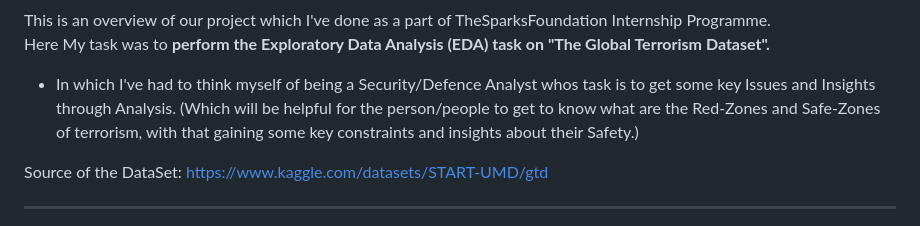
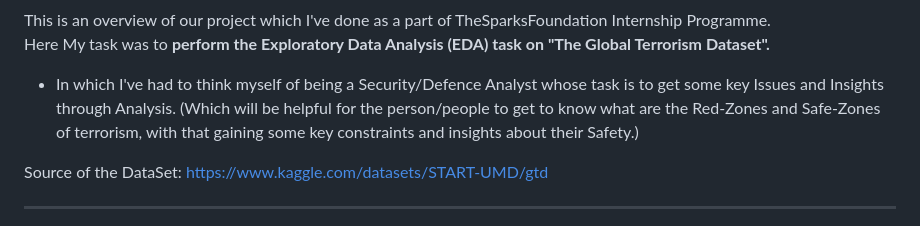
Before and after one commit to Inferno-scorp/DataAnalytics-and-DataScience-Projects, a Markdown page: GlobalTerrorismDataset/readme.md, the part around the change. Rendered like a GitHub page.

```diff
--- a/GlobalTerrorismDataset/readme.md
+++ b/GlobalTerrorismDataset/readme.md
@@ -4,7 +4,7 @@
 
 This is an overview of our project which I've done as a part of TheSparksFoundation Internship Programme.
 Here My task was to **perform the Exploratory Data Analysis (EDA) task on "The Global Terrorism Dataset".**
-- In which I've had to think myself of being a Security/Defence Analyst whos task is to get some key Issues and Insights through Analysis.
+- In which I've had to think myself of being a Security/Defence Analyst whose task is to get some key Issues and Insights through Analysis.
 (Which will be helpful for the person/people to get to know what are the Red-Zones and Safe-Zones of terrorism, with that gaining some key constraints and insights about their Safety.)
 
 Source of the DataSet: https://www.kaggle.com/datasets/START-UMD/gtd
```
